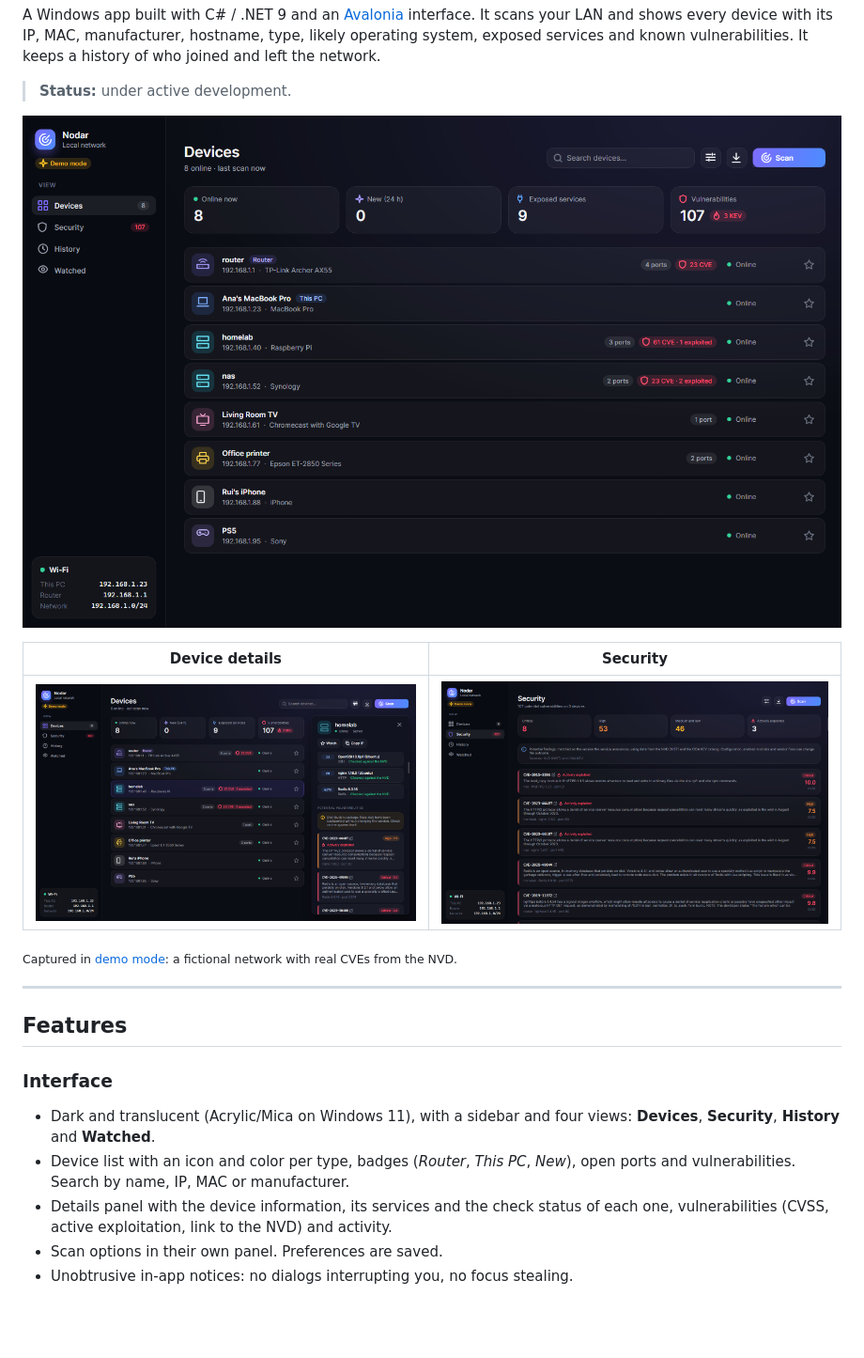
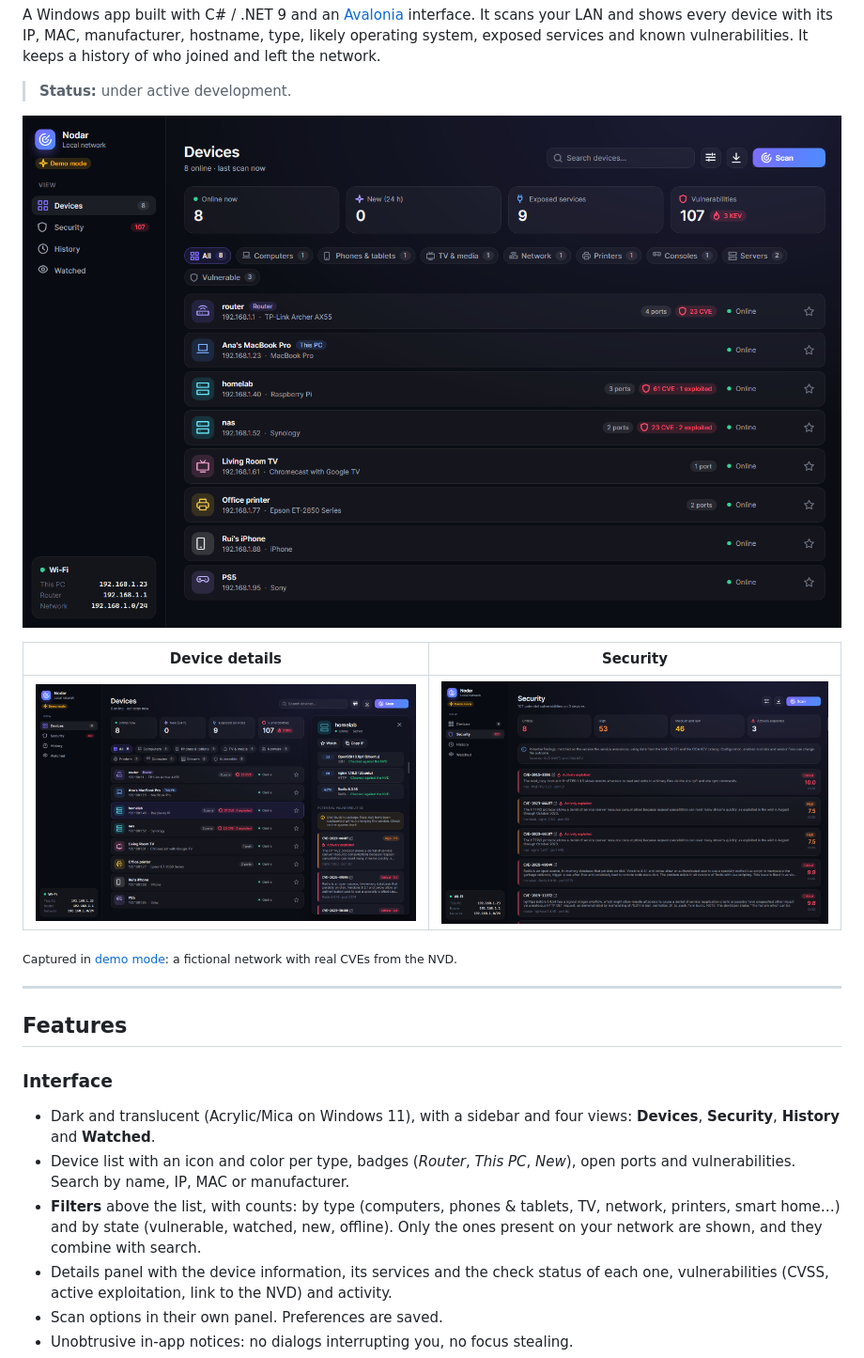
Before and after one commit to JoaoMRB/Nodar, a Markdown page: README.en.md, the part around the change. Shown at 94% size. GitHub-like rendering; pictures changed too: docs/screenshots/en/detalhes.png, docs/screenshots/en/dispositivos.png, docs/screenshots/en/seguranca.png; blank space fills up the shorter version.

```diff
--- a/README.en.md
+++ b/README.en.md
@@ -29,6 +29,7 @@ A Windows app built with C# / .NET 9 and an [Avalonia](https://avaloniaui.net/)
 ### Interface
 - Dark and translucent (Acrylic/Mica on Windows 11), with a sidebar and four views: **Devices**, **Security**, **History** and **Watched**.
 - Device list with an icon and color per type, badges (*Router*, *This PC*, *New*), open ports and vulnerabilities. Search by name, IP, MAC or manufacturer.
+- **Filters** above the list, with counts: by type (computers, phones & tablets, TV, network, printers, smart home…) and by state (vulnerable, watched, new, offline). Only the ones present on your network are shown, and they combine with search.
 - Details panel with the device information, its services and the check status of each one, vulnerabilities (CVSS, active exploitation, link to the NVD) and activity.
 - Scan options in their own panel. Preferences are saved.
 - Unobtrusive in-app notices: no dialogs interrupting you, no focus stealing.
```
Also changed, not shown: README.md (+1 -0 lines), docs/screenshots/detalhes.png, docs/screenshots/dispositivos.png, docs/screenshots/seguranca.png.
